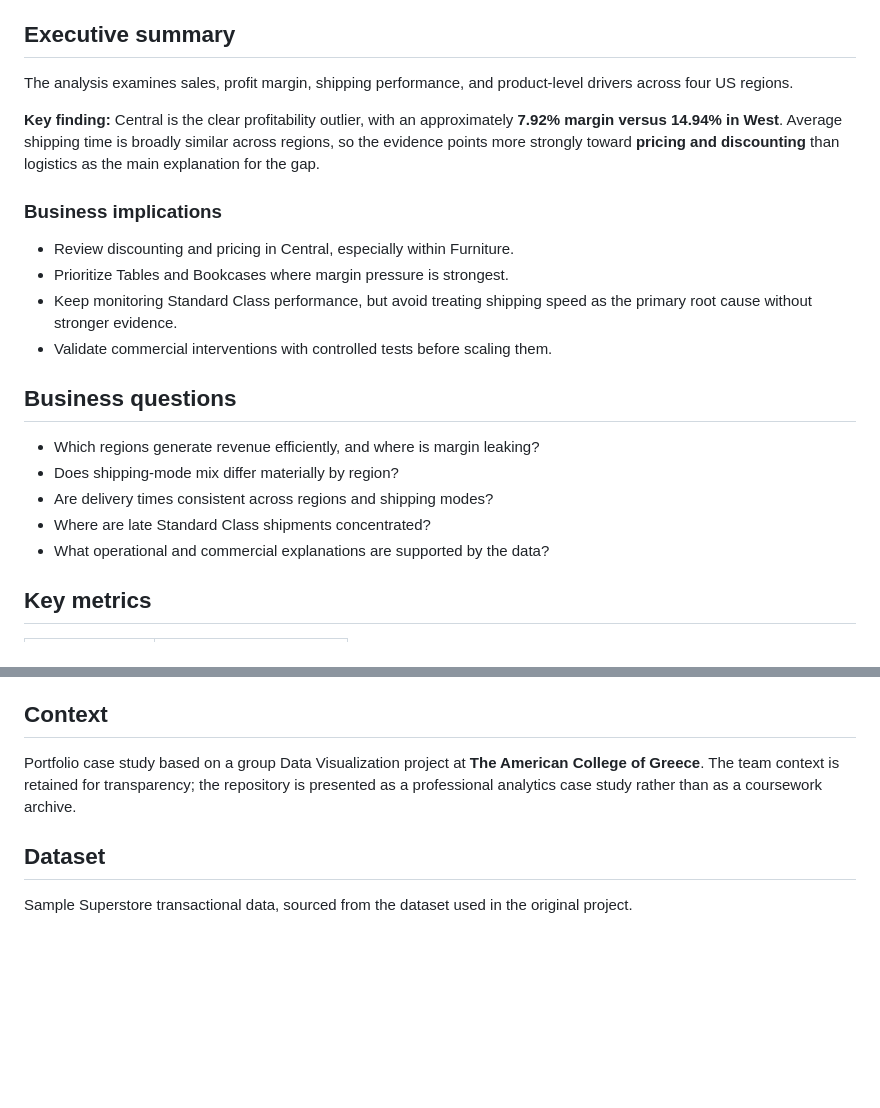
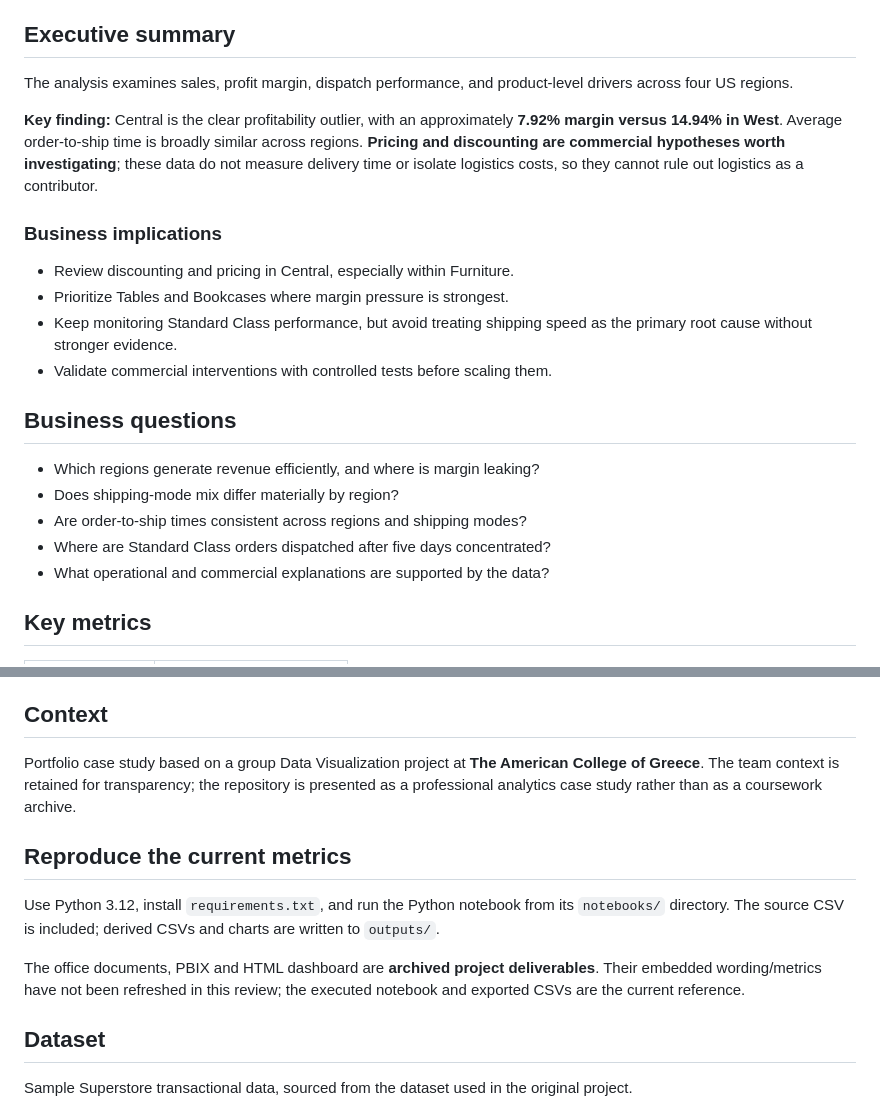
Before and after one commit to dbechrakis/superstore-shipping-region-analysis, a Markdown page: README.md, 2 parts joined by grey strips. Rendered like a GitHub page; blank space fills up the shorter version.

```diff
--- a/README.md
+++ b/README.md
@@ -4,9 +4,9 @@ A business intelligence case study using **Python, Power BI, DAX, and an interac
 
 ## Executive summary
 
-The analysis examines sales, profit margin, shipping performance, and product-level drivers across four US regions.
+The analysis examines sales, profit margin, dispatch performance, and product-level drivers across four US regions.
 
-**Key finding:** Central is the clear profitability outlier, with an approximately **7.92% margin versus 14.94% in West**. Average shipping time is broadly similar across regions, so the evidence points more strongly toward **pricing and discounting** than logistics as the main explanation for the gap.
+**Key finding:** Central is the clear profitability outlier, with an approximately **7.92% margin versus 14.94% in West**. Average order-to-ship time is broadly similar across regions. **Pricing and discounting are commercial hypotheses worth investigating**; these data do not measure delivery time or isolate logistics costs, so they cannot rule out logistics as a contributor.
 
 ### Business implications
 
@@ -19,8 +19,8 @@ The analysis examines sales, profit margin, shipping performance, and product-le
 
 - Which regions generate revenue efficiently, and where is margin leaking?
 - Does shipping-mode mix differ materially by region?
-- Are delivery times consistent across regions and shipping modes?
-- Where are late Standard Class shipments concentrated?
+- Are order-to-ship times consistent across regions and shipping modes?
+- Where are Standard Class orders dispatched after five days concentrated?
 - What operational and commercial explanations are supported by the data?
 
 ## Key metrics
@@ -70,6 +82,12 @@ The model uses a dedicated DateTable, a measures table, calculated business flag
 
 Portfolio case study based on a group Data Visualization project at **The American College of Greece**. The team context is retained for transparency; the repository is presented as a professional analytics case study rather than as a coursework archive.
 
+## Reproduce the current metrics
+
+Use Python 3.12, install `requirements.txt`, and run the Python notebook from its `notebooks/` directory. The source CSV is included; derived CSVs and charts are written to `outputs/`.
+
+The office documents, PBIX and HTML dashboard are **archived project deliverables**. Their embedded wording/metrics have not been refreshed in this review; the executed notebook and exported CSVs are the current reference.
+
 ## Dataset
 
 Sample Superstore transactional data, sourced from the dataset used in the original project.
```
Also changed, not shown: other parts of README.md (+15 -3 lines), VALIDATION.md (added, +7 -0 lines), outputs/regional_margin.png (added), 8 other files.
